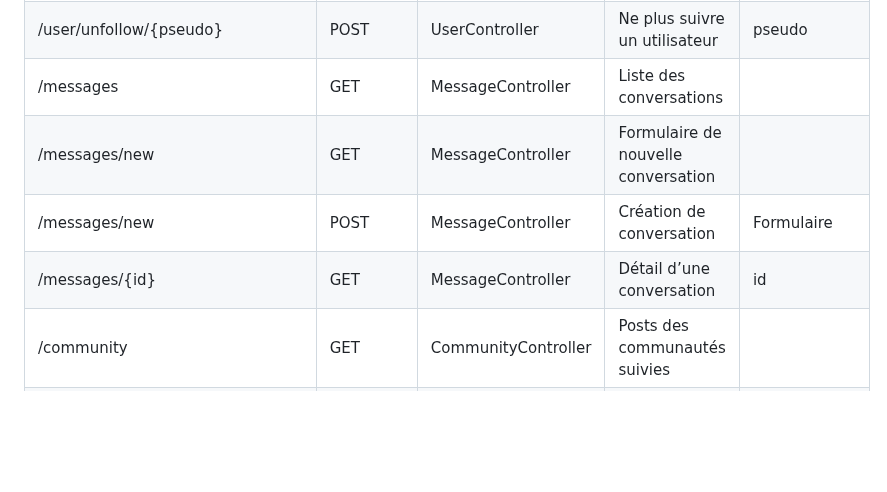
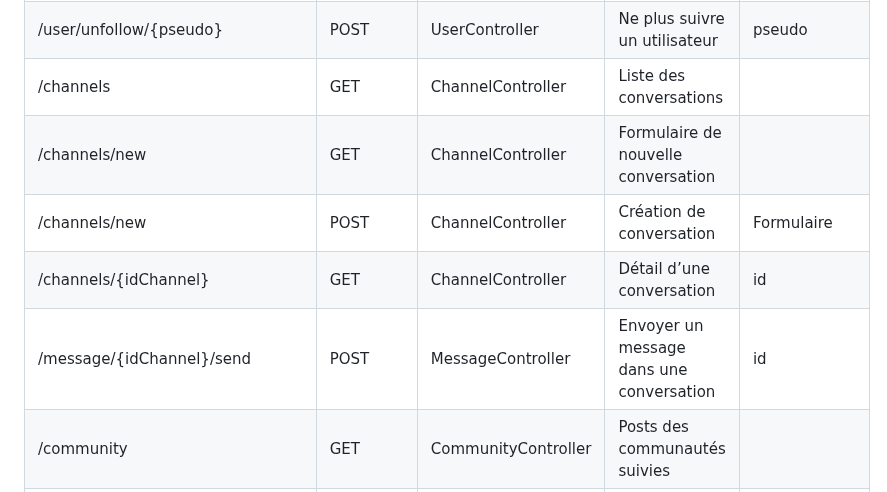
Before and after one commit to EstebanBiret/SoStudy, a Markdown page: README.md, the part around the change. Rendered like a GitHub page; blank space fills up the shorter version.

```diff
--- a/README.md
+++ b/README.md
@@ -33,10 +33,11 @@
 | /user/delete                  | POST    | UserController     | Supprimer le compte utilisateur                         |                         |
 | /user/follow/{pseudo}        | POST    | UserController     | Suivre un utilisateur                                   | pseudo                  |
 | /user/unfollow/{pseudo}      | POST    | UserController     | Ne plus suivre un utilisateur                           | pseudo                  |
-| /messages                     | GET     | MessageController  | Liste des conversations                                 |                         |
-| /messages/new                 | GET     | MessageController  | Formulaire de nouvelle conversation                     |                         |
-| /messages/new                 | POST    | MessageController  | Création de conversation                                | Formulaire              |
-| /messages/{id}               | GET     | MessageController  | Détail d’une conversation                               | id                      |
+| /channels                     | GET     | ChannelController  | Liste des conversations                                 |                         |
+| /channels/new                 | GET     | ChannelController  | Formulaire de nouvelle conversation                     |                         |
+| /channels/new                 | POST    | ChannelController  | Création de conversation                                | Formulaire              |
+| /channels/{idChannel}               | GET     | ChannelController  | Détail d’une conversation                         | id                      |
+| /message/{idChannel}/send               | POST     | MessageController  | Envoyer un message dans une conversation    | id                      |
 | /community                    | GET     | CommunityController| Posts des communautés suivies                           |                         |
 | /community/new                | GET     | CommunityController| Formulaire de création de communauté                    |                         |
 | /community/new                | POST    | CommunityController| Traite la création de communauté                        | Formulaire              |
```
